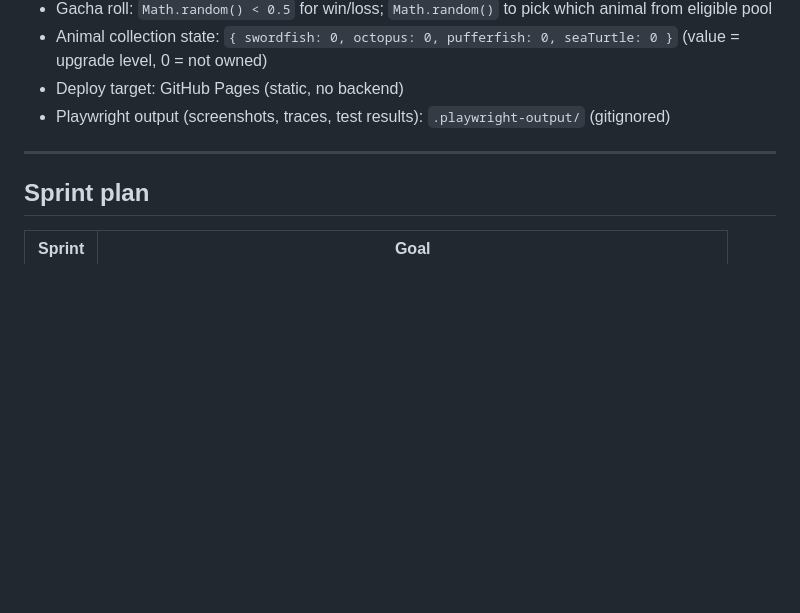
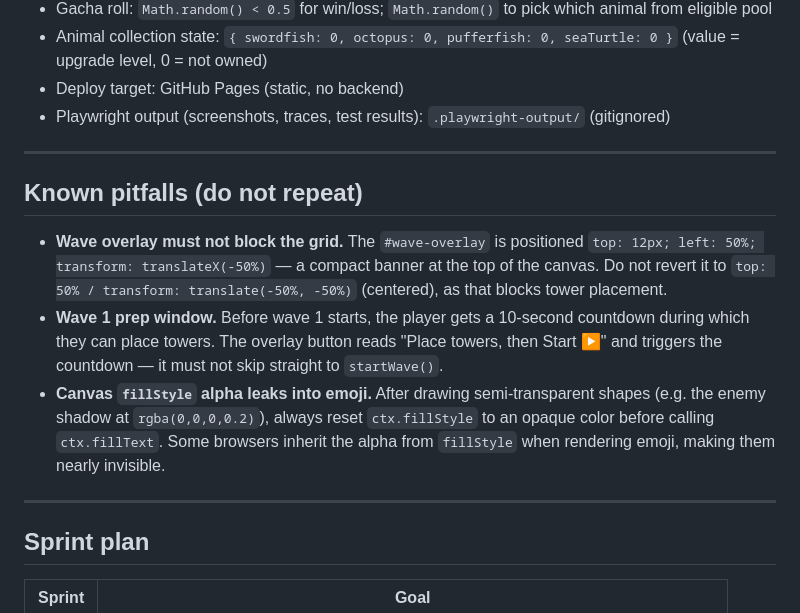
Before and after one commit to SomeTallGy/ocean_tower_defense, a Markdown page: CLAUDE.md, the part around the change. Rendered like a GitHub page; blank space fills up the shorter version.

Commit message:
Updated CLAUDE.md with some more context of recent changes.

```diff
--- a/CLAUDE.md
+++ b/CLAUDE.md
@@ -166,6 +166,14 @@ Seashell drop is random uniform across the three types.
 
 ---
 
+## Known pitfalls (do not repeat)
+
+- **Wave overlay must not block the grid.** The `#wave-overlay` is positioned `top: 12px; left: 50%; transform: translateX(-50%)` — a compact banner at the top of the canvas. Do not revert it to `top: 50% / transform: translate(-50%, -50%)` (centered), as that blocks tower placement.
+- **Wave 1 prep window.** Before wave 1 starts, the player gets a 10-second countdown during which they can place towers. The overlay button reads "Place towers, then Start ▶" and triggers the countdown — it must not skip straight to `startWave()`.
+- **Canvas `fillStyle` alpha leaks into emoji.** After drawing semi-transparent shapes (e.g. the enemy shadow at `rgba(0,0,0,0.2)`), always reset `ctx.fillStyle` to an opaque color before calling `ctx.fillText`. Some browsers inherit the alpha from `fillStyle` when rendering emoji, making them nearly invisible.
+
+---
+
 ## Sprint plan
 
 | Sprint | Goal |
```
